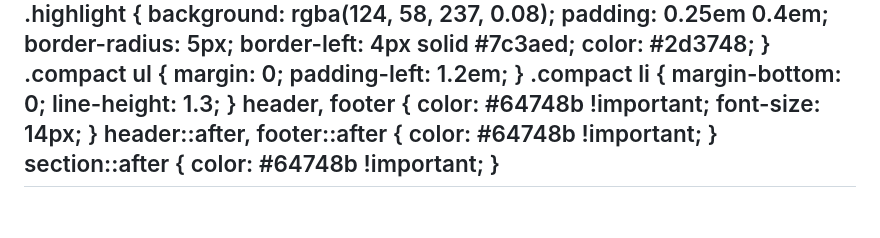
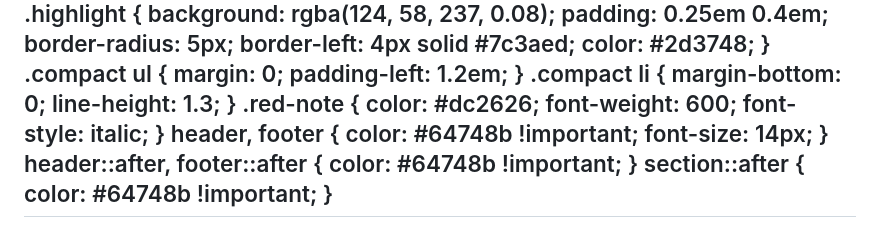
Before and after one commit to pbseiya/ai-powered-internal-developer-framework, a Markdown page: slides/it-internal-meeting.md, the part around one of its changes. Drawn GitHub-style.

Commit message:
Slide 8: เพิ่ม annotation สีแดง inline กับแต่ละ team ตาม review

```diff
--- a/slides/it-internal-meeting.md
+++ b/slides/it-internal-meeting.md
@@ -134,6 +134,11 @@ style: |
   .compact li {
     margin-bottom: 0;
     line-height: 1.3;
+  }
+  .red-note {
+    color: #dc2626;
+    font-weight: 600;
+    font-style: italic;
   }
   header, footer {
     color: #64748b !important;
```
Also changed, not shown: other parts of slides/it-internal-meeting.md (+4 -10 lines).
